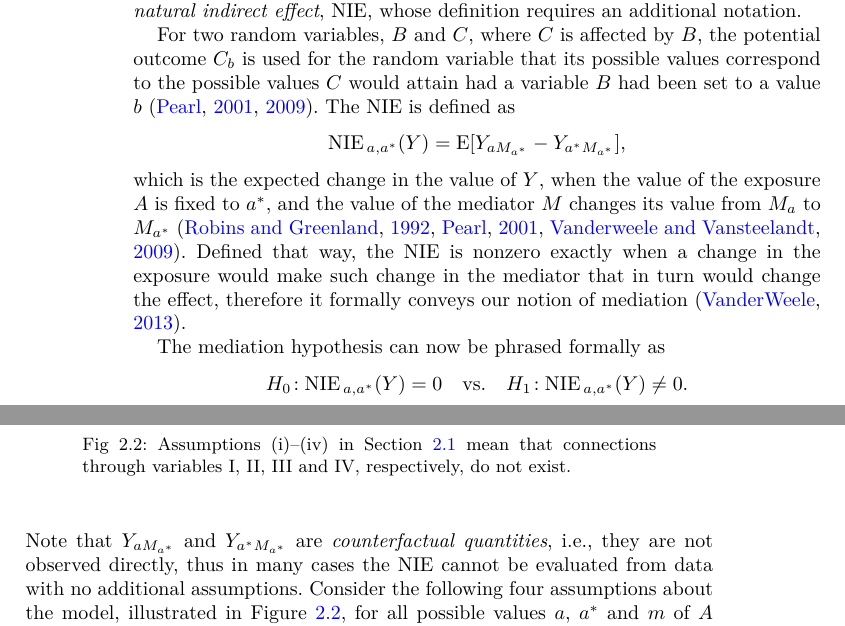
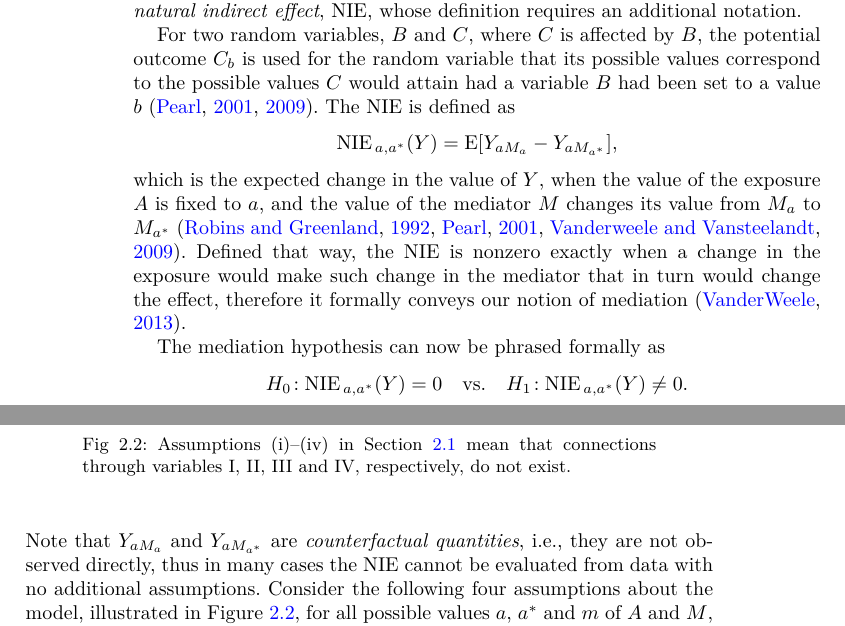
Before and after one commit to yotamleibovici/efficiency-composite-hypotheses-paper, a LaTeX document (main.tex): two parts of pages 4 and 5 of 26, joined at a grey line, cut so that both start at the same text. Compiled offline with pdfLaTeX.

Commit message:
fix NIE definition

```diff
--- a/main.tex
+++ b/main.tex
@@ -596,12 +596,12 @@ Formally, consider the following linear model for the connection between the var
 The mediation hypothesis concerns whether or not the mediator \(M\) explains significantly the causal connection between the exposure \(A\) and the outcome \(Y\). The extent to which the mediator effects this connection is formulated by the \emph{natural indirect effect}, NIE, whose definition requires an additional notation.
 
 For two random variables, \(B\) and \(C\), where \(C\) is affected by \(B\), the potential outcome \(C_b\) is used for the random variable that its possible values correspond to the possible values \(C\) would attain had a variable \(B\) had been set to a value \(b\) \citep{pearl_direct_2001, pearl_causal_2009}. The NIE is defined as
-\[\NIE = \mean{Y_{aM_{a^*}} - Y_{a^*M_{a^*}}} \comma \]
-which is the expected change in the value of \(Y\), when the value of the exposure \(A\) is fixed to \(a^*\), and the value of the mediator \(M\) changes its value from \(M_a\) to \(M_{a^*}\) \citep{robins_identifiability_1992, pearl_direct_2001,vanderweele_conceptual_2009}. Defined that way, the NIE is nonzero exactly when a change in the exposure would make such change in the mediator that in turn would change the effect, therefore it formally conveys our notion of mediation \citep{vanderweele_three-way_2013}.
+\[\NIE = \mean{Y_{aM_a} - Y_{aM_{a^*}}} \comma \]
+which is the expected change in the value of \(Y\), when the value of the exposure \(A\) is fixed to \(a\), and the value of the mediator \(M\) changes its value from \(M_a\) to \(M_{a^*}\) \citep{robins_identifiability_1992, pearl_direct_2001,vanderweele_conceptual_2009}. Defined that way, the NIE is nonzero exactly when a change in the exposure would make such change in the mediator that in turn would change the effect, therefore it formally conveys our notion of mediation \citep{vanderweele_three-way_2013}.
 
 The mediation hypothesis can now be phrased formally as
 \[\hypothesis{\NIE = 0}{\NIE \neq 0} \fullstop\]
-Note that \(Y_{aM_{a^*}}\) and \(Y_{a^*M_{a^*}}\) are \emph{counterfactual quantities}, i.e., they are not observed directly, thus in many cases the NIE cannot be evaluated from data with no additional assumptions. Consider the following four assumptions about the model, illustrated in Figure \ref{fig:forbidden}, for all possible values \(a\), \(a^*\) and \(m\) of \(A\) and \(M\), respectively. Here, the independence of $B$ and $C$ conditional on $D$ is denoted by $\cond{B \indep C}{D}$.
+Note that \(Y_{aM_a}\) and \(Y_{aM_{a^*}}\) are \emph{counterfactual quantities}, i.e., they are not observed directly, thus in many cases the NIE cannot be evaluated from data with no additional assumptions. Consider the following four assumptions about the model, illustrated in Figure \ref{fig:forbidden}, for all possible values \(a\), \(a^*\) and \(m\) of \(A\) and \(M\), respectively. Here, the independence of $B$ and $C$ conditional on $D$ is denoted by $\cond{B \indep C}{D}$.
 \begin{enumerate}[label = (\roman*)] \label{assumptions}
 	\item $Y_a \indep  A \mid X$: No unknown confounders for the exposure-outcome relationship.
 	\item $Y_{am} \indep M \mid  A,X  $: No unknown confounders for the mediator-outcome relationship, conditional on the exposure.
```
